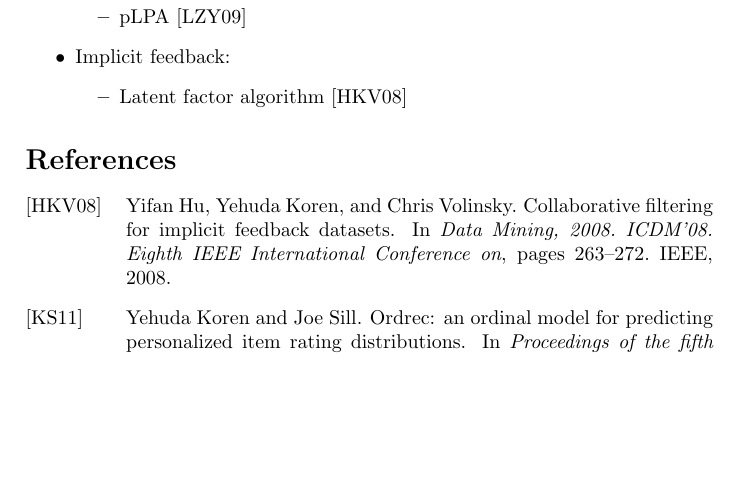
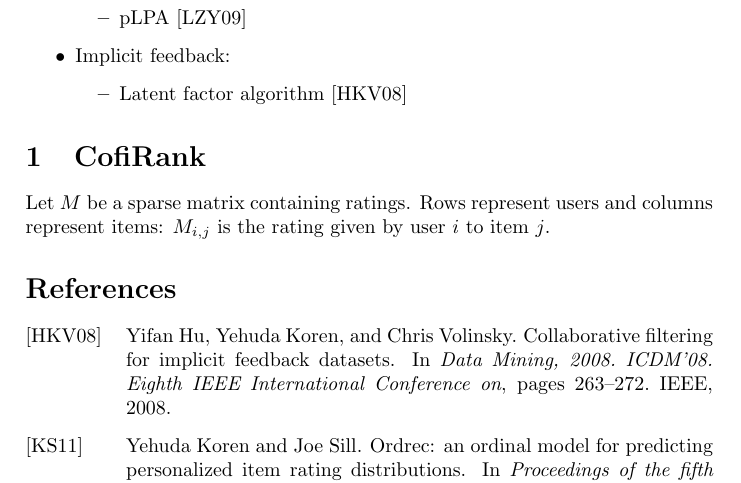
Before and after one commit to flogleep/phd, a LaTeX document (references/compilation/algorithms.tex): part of the page, cut so that both start at the same text, the shorter picture padded with empty space. Compiled offline with pdfLaTeX.

```diff
--- a/references/compilation/algorithms.tex
+++ b/references/compilation/algorithms.tex
@@ -21,6 +21,12 @@
     \end{itemize}
 \end{itemize}
 
+\section{CofiRank}
+\label{sec:CofiRank}
+
+Let $M$ be a sparse matrix containing ratings. Rows represent users and columns
+represent items: $M_{i,j}$ is the rating given by user $i$ to item $j$.
+
 \bibliography{algorithms}
 \bibliographystyle{alpha}
 
```
Also changed, not shown: references/overview/2011_yang_collaborative-competitive-filtering.pdf (added).
